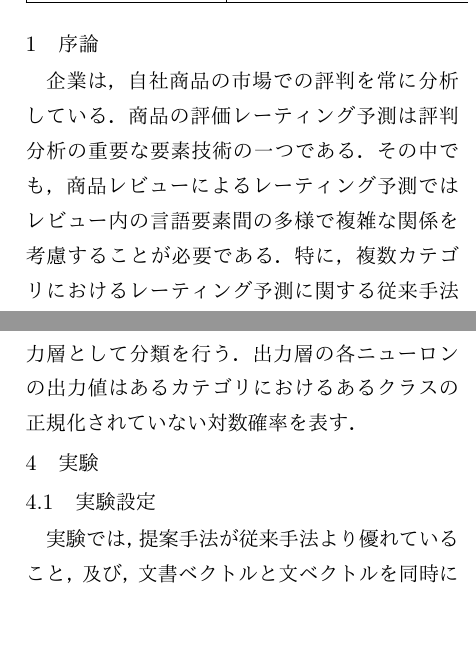
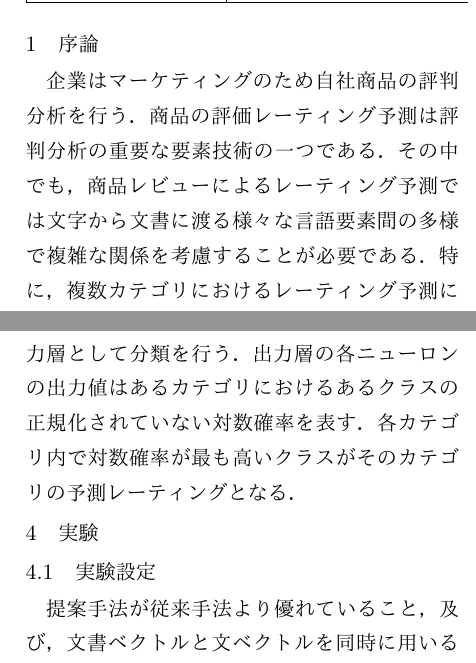
Before and after one commit to ytoyama/bachelor_thesis, a LaTeX document (summary/summary.tex): two parts of the columns of pages 1 and 2 of 2, joined at a grey line, cut so that both start at the same text, the shorter picture padded with empty space. The pictures show the PDF file summary/summary.pdf that the author committed with the source.

Commit message:
Update summary

```diff
--- a/summary/summary.tex
+++ b/summary/summary.tex
@@ -21,9 +21,10 @@
 
 \section{序論}
 
-企業は、自社商品の市場での評判を常に分析している。
+企業はマーケティングのため自社商品の評判分析を行う。
 商品の評価レーティング予測は評判分析の重要な要素技術の一つである。
-その中でも、商品レビューによるレーティング予測ではレビュー内の言語要素間の
+その中でも、商品レビューによるレーティング予測では
+文字から文書に渡る様々な言語要素間の
 多様で複雑な関係を考慮することが必要である。
 特に、複数カテゴリにおけるレーティング予測に関する従来手法\cite{fujitani15}は
 文間やカテゴリ間の関係を十分に考慮できていなかった。
@@ -95,6 +96,7 @@ PV-DMによってレビュー内の文書全体及び各文の分散表現を
 結合ベクトルを分類器の入力層として分類を行う。
 出力層の各ニューロンの出力値はあるカテゴリにおけるあるクラスの
 正規化されていない対数確率を表す。
+各カテゴリ内で対数確率が最も高いクラスがそのカテゴリの予測レーティングとなる。
 
 
 
@@ -102,7 +104,7 @@ PV-DMによってレビュー内の文書全体及び各文の分散表現を
 
 \subsection{実験設定}
 
-実験では、提案手法が従来手法より優れていること、
+提案手法が従来手法より優れていること、
 及び、文書ベクトルと文ベクトルを同時に用いることが
 評判分類に有効であることを示すため、各手法の正答率を測定した。
 比較手法として、(1) Quocら\cite{quoc14}によるPV-DM、及び、
```
Also changed, not shown: summary/summary.pdf, summary/summary.tex (2 more changed lines).
